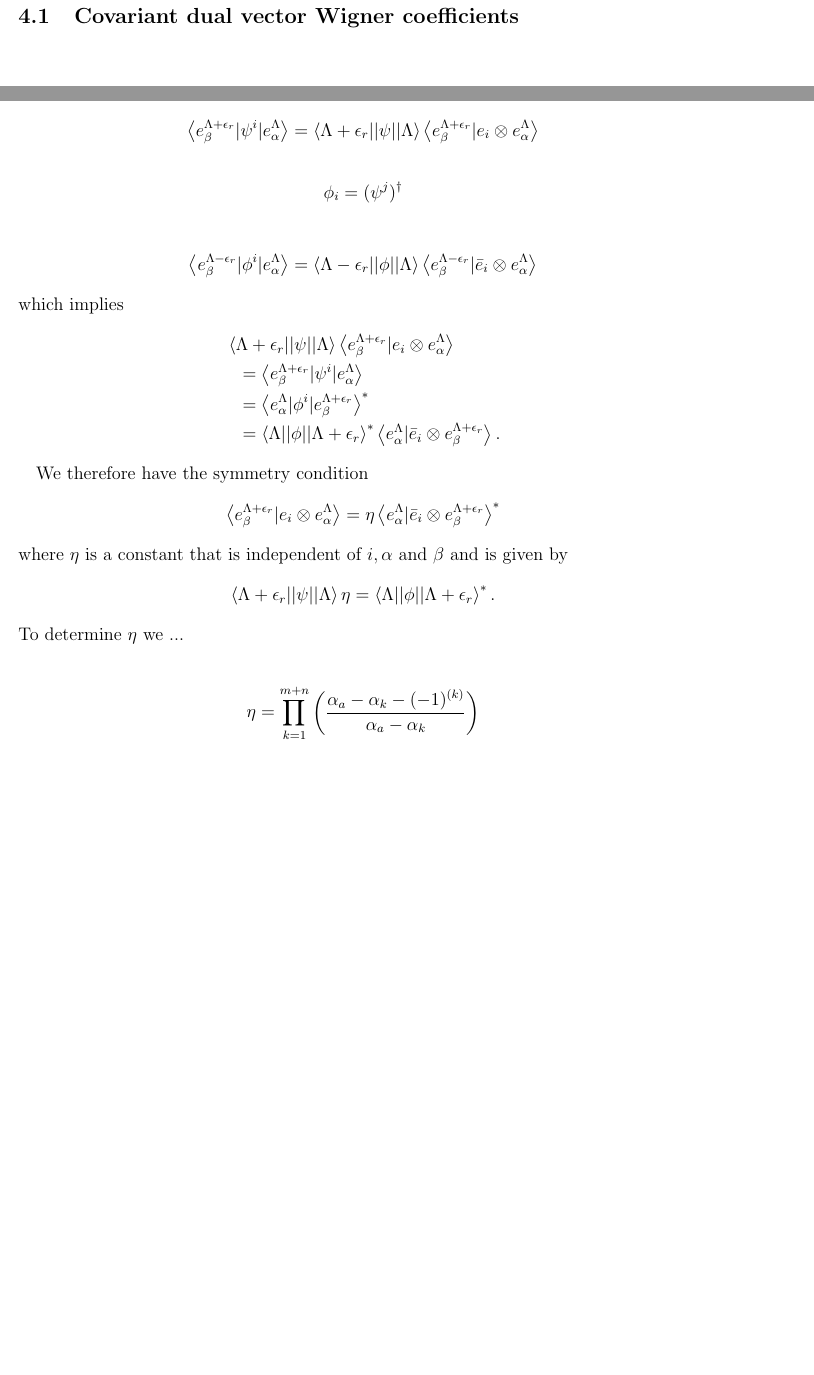
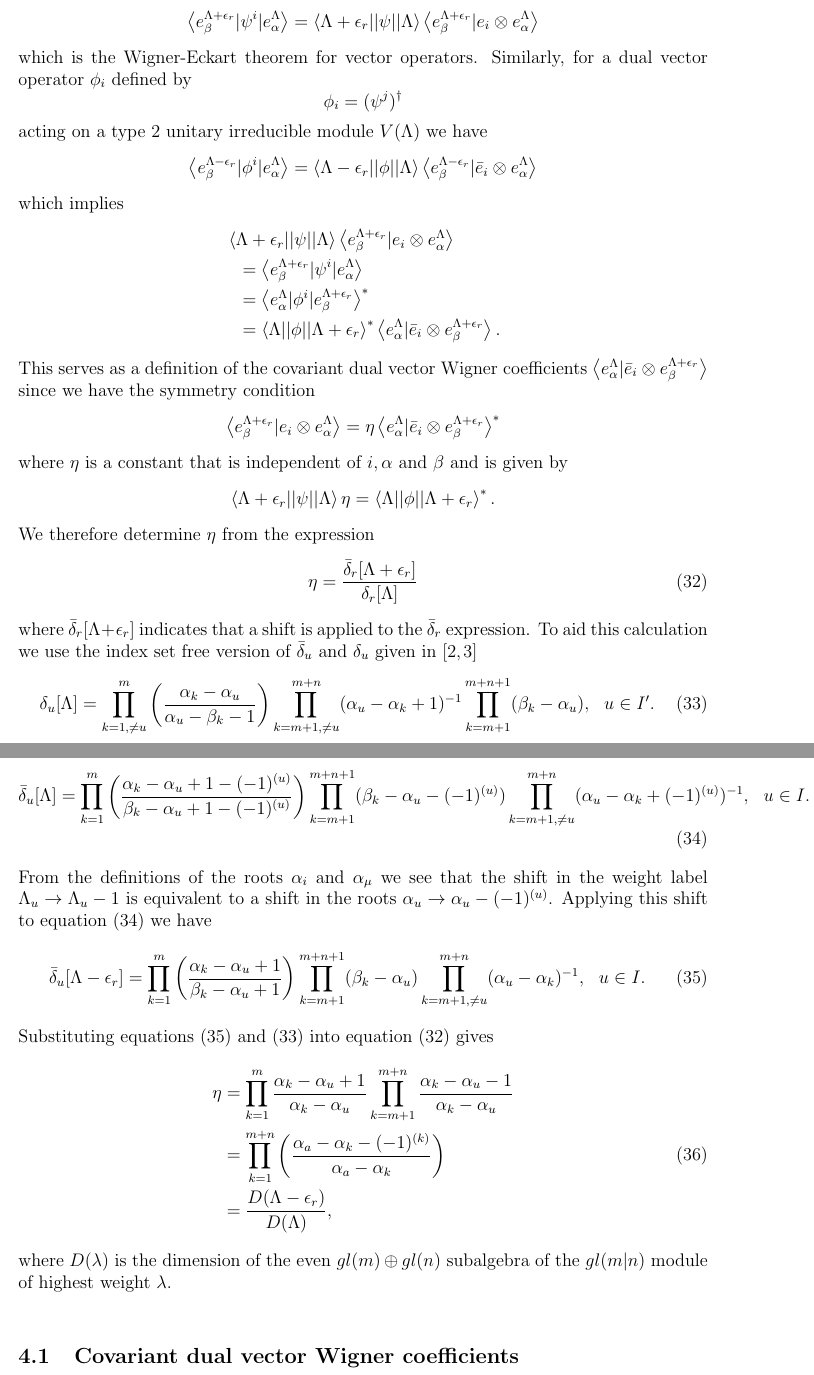
Before and after one commit to jasonwer/WignerGLMN, a LaTeX paper (WignerCoGLMN.tex): two parts of pages 11 and 12 of 13, joined at a grey line, cut so that both start at the same text, the shorter picture padded with empty space. Compiled offline with pdfLaTeX.

Commit message:
First draft

```diff
--- a/WignerCoGLMN.tex
+++ b/WignerCoGLMN.tex
@@ -799,3 +809,80 @@ and where we recall
+\left\langle e_\beta^{\Lambda  + \epsilon_r} | \psi^i | e^{\Lambda}_\alpha \right\rangle
+= \left \langle \Lambda + \epsilon_r || \psi || \Lambda \right \rangle
+\left\langle e^{\Lambda+\epsilon_r}_\beta | e_i \otimes e^{\Lambda}_\alpha \right\rangle
+\end{align*}
+which is the Wigner-Eckart theorem for vector operators. Similarly, for a dual vector operator $\phi_i$ defined by
+$$
+\phi_i = (\psi^j)^\dagger
+$$
+acting on a type 2 unitary irreducible module $V(\Lambda)$  we have
+\begin{align*}
+\left\langle e_\beta^{\Lambda  - \epsilon_r} | \phi^i | e^{\Lambda}_\alpha \right\rangle
+= \left \langle \Lambda - \epsilon_r || \phi || \Lambda \right \rangle
+\left\langle e^{\Lambda-\epsilon_r}_\beta | \bar{e}_i \otimes e^{\Lambda}_\alpha \right\rangle
+\end{align*}
+which implies
+~~
+\begin{align*}
+&\left \langle \Lambda + \epsilon_r || \psi || \Lambda \right \rangle
+\left\langle e^{\Lambda+\epsilon_r}_\beta | e_i \otimes e^{\Lambda}_\alpha \right\rangle \\
+&~~= \left\langle e_\beta^{\Lambda  + \epsilon_r} | \psi^i | e^{\Lambda}_\alpha \right\rangle \\
+&~~= \left\langle e_\alpha^{\Lambda} | \phi^i | e^{\Lambda + \epsilon_r}_\beta \right\rangle^*\\
+&~~=\left \langle \Lambda || \phi || \Lambda + \epsilon_r \right \rangle^*
+\left\langle e^{\Lambda}_\alpha | \bar{e}_i \otimes e^{\Lambda+\epsilon_r}_\beta \right\rangle.
+\end{align*}
+This serves as a definition of the  covariant dual vector Wigner coefficients $\left\langle e^{\Lambda}_\alpha | \bar{e}_i \otimes e^{\Lambda+\epsilon_r}_\beta \right\rangle$ since we have the symmetry condition
+$$
+\left\langle e^{\Lambda+\epsilon_r}_\beta | e_i \otimes e^{\Lambda}_\alpha \right\rangle
+= \eta \left\langle e^{\Lambda}_\alpha | \bar{e}_i \otimes e^{\Lambda+\epsilon_r}_\beta \right\rangle^*
+$$
+where $\eta$ is a constant that is independent of $i, \alpha$ and $\beta$ and is given by
+$$
+\left \langle \Lambda + \epsilon_r || \psi || \Lambda \right \rangle \eta = \left \langle \Lambda || \phi || \Lambda + \epsilon_r \right \rangle^*.
+$$
+We therefore determine $\eta$ from the expression
+\begin{align}
+\eta = \frac {\bar{\delta}_r [\Lambda + \epsilon_r]} {\delta_r [\Lambda] }
+\label{eta_ratio}
+\end{align}
+where $\bar{\delta}_r [\Lambda + \epsilon_r]$ indicates that a shift is applied to the $\bar{\delta}_r$ expression. To aid this calculation we use the index set free version of $\bar{\delta}_u$ and $\delta_u$  given in \cite{GIW2,GIW3}
+\begin{align}
+\delta_u [\Lambda] &= \prod_{k = 1, \neq u}^m \left(\frac{\alpha_k-\alpha_u}{\alpha_u - \beta_k - 1}  \right)
+\prod_{k=m+1,\neq u}^{m+n}(\alpha_u-\alpha_k + 1 )^{-1}
+\prod_{k=m+1}^{m+n+1}(\beta_k-\alpha_u ),\ \ u \in I'.
+\label{delta_dontshift}
+\end{align}
+\begin{align}
+\bar{\delta}_u [\Lambda] &= \prod_{k = 1}^m \left(\frac{\alpha_k-\alpha_u + 1 - (-1)^{(u)}}{\beta_k-\alpha_u + 1 - (-1)^{(u)}}  \right)
+\prod_{k=m+1}^{m+n+1}(\beta_k-\alpha_u-(-1)^{(u)})
+\prod_{k=m+1,\neq u}^{m+n}(\alpha_u-\alpha_k+(-1)^{(u)})^{-1},\ \ u \in I.
+\label{deltabar_unshifted}
+\end{align}
+From the definitions of the roots $\alpha_i$ and $\alpha_\mu$ we see that
+the shift in the weight label $\Lambda_u \rightarrow \Lambda_u - 1$ is equivalent to a shift in
+the roots $\alpha_u \rightarrow \alpha_u - (-1)^{(u)}$. Applying this shift to equation (\ref{deltabar_unshifted}) we have
+\begin{align}
+\bar{\delta}_u [\Lambda - \epsilon_r] &= \prod_{k = 1}^m \left(\frac{\alpha_k-\alpha_u + 1 }{\beta_k-\alpha_u + 1 }  \right)
+\prod_{k=m+1}^{m+n+1}(\beta_k-\alpha_u)
+\prod_{k=m+1,\neq u}^{m+n}(\alpha_u-\alpha_k)^{-1},\ \ u \in I.
+\label{deltabar_shifted}
+\end{align}
+Substituting equations (\ref{deltabar_shifted}) and (\ref{delta_dontshift}) into equation (\ref{eta_ratio}) gives
+\begin{align}
+\eta &= \prod_{k=1}^m \frac {\alpha_k - \alpha_u + 1}{\alpha_k - \alpha_u}
+  \prod_{k=m+1}^{m+n} \frac {\alpha_k - \alpha_u - 1}{\alpha_k - \alpha_u} \nn\\
+&= \prod^{m+n}_{k=1}
+\left(
+\frac
+{\alpha_a - \alpha_k - (-1)^{(k)}}
+{\alpha_a - \alpha_k}
+\right) \\
+&= \frac {D(\Lambda - \epsilon_r)} { D(\Lambda) } \nn,
+\end{align}
+where $D(\lambda)$ is the dimension of the even $gl(m) \oplus gl(n)$ subalgebra of the $gl(m|n)$ module of highest weight $\lambda$.
+
+
+
+
 ~~\
 ~~\
 \subsection{Covariant dual vector Wigner coefficients}
@@ -1064,52 +1141,3 @@ $$
-\begin{align*}
-\left\langle e_\beta^{\Lambda  + \epsilon_r} | \psi^i | e^{\Lambda}_\alpha \right\rangle
-= \left \langle \Lambda + \epsilon_r || \psi || \Lambda \right \rangle
-\left\langle e^{\Lambda+\epsilon_r}_\beta | e_i \otimes e^{\Lambda}_\alpha \right\rangle
-\end{align*}
-~~
-$$
-\phi_i = (\psi^j)^\dagger
-$$
-~~
-\begin{align*}
-\left\langle e_\beta^{\Lambda  - \epsilon_r} | \phi^i | e^{\Lambda}_\alpha \right\rangle
-= \left \langle \Lambda - \epsilon_r || \phi || \Lambda \right \rangle
-\left\langle e^{\Lambda-\epsilon_r}_\beta | \bar{e}_i \otimes e^{\Lambda}_\alpha \right\rangle
-\end{align*}
-which implies
-~~
-\begin{align*}
-&\left \langle \Lambda + \epsilon_r || \psi || \Lambda \right \rangle
-\left\langle e^{\Lambda+\epsilon_r}_\beta | e_i \otimes e^{\Lambda}_\alpha \right\rangle \\
-&~~= \left\langle e_\beta^{\Lambda  + \epsilon_r} | \psi^i | e^{\Lambda}_\alpha \right\rangle \\
-&~~= \left\langle e_\alpha^{\Lambda} | \phi^i | e^{\Lambda + \epsilon_r}_\beta \right\rangle^*\\
-&~~=\left \langle \Lambda || \phi || \Lambda + \epsilon_r \right \rangle^*
-\left\langle e^{\Lambda}_\alpha | \bar{e}_i \otimes e^{\Lambda+\epsilon_r}_\beta \right\rangle.
-\end{align*}
-~~
-We therefore have the symmetry condition
-$$
-\left\langle e^{\Lambda+\epsilon_r}_\beta | e_i \otimes e^{\Lambda}_\alpha \right\rangle
-= \eta \left\langle e^{\Lambda}_\alpha | \bar{e}_i \otimes e^{\Lambda+\epsilon_r}_\beta \right\rangle^*
-$$
-where $\eta$ is a constant that is independent of $i, \alpha$ and $\beta$ and is given by
-$$
-\left \langle \Lambda + \epsilon_r || \psi || \Lambda \right \rangle \eta = \left \langle \Lambda || \phi || \Lambda + \epsilon_r \right \rangle^*.
-$$
-To determine $\eta$ we ...
-~~\\
-~~\\
-$$
-\eta = \prod^{m+n}_{k=1}
-\left(
-\frac
-{\alpha_a - \alpha_k - (-1)^{(k)}}
-{\alpha_a - \alpha_k}
-\right)
-$$
-
-
-
 
 \newpage
 \begin{thebibliography}{10}
```
Also changed, not shown: WignerCoGLMN.tex (22 more changed lines).
